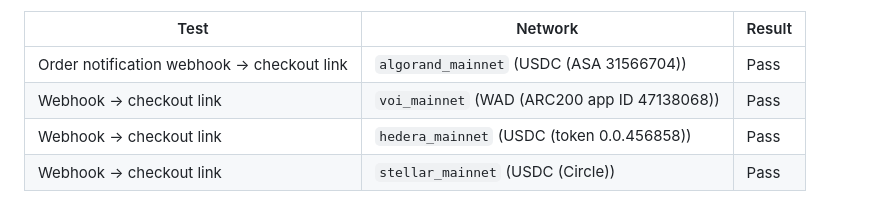
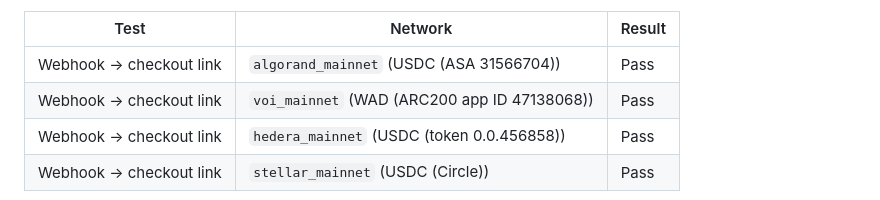
Before and after one commit to chopmob-cloud/AlgoVoi-Platform-Adapters, a Markdown page: ebay.md, the part around one of its changes. GitHub-like rendering.

```diff
--- a/ebay.md
+++ b/ebay.md
@@ -172,7 +172,7 @@ Confirmed end-to-end on **2026-03-31** against `api1.ilovechicken.co.uk`:
 
 | Test | Network | Result |
 |------|---------|--------|
-| Order notification webhook -> checkout link | `algorand_mainnet` (USDC (ASA 31566704)) | Pass |
+| Webhook → checkout link | `algorand_mainnet` (USDC (ASA 31566704)) | Pass |
 | Webhook → checkout link | `voi_mainnet` (WAD (ARC200 app ID 47138068)) | Pass |
 | Webhook → checkout link | `hedera_mainnet` (USDC (token 0.0.456858)) | Pass |
 | Webhook → checkout link | `stellar_mainnet` (USDC (Circle)) | Pass |
```
Also changed, not shown: other parts of ebay.md (+1 -1 lines).
